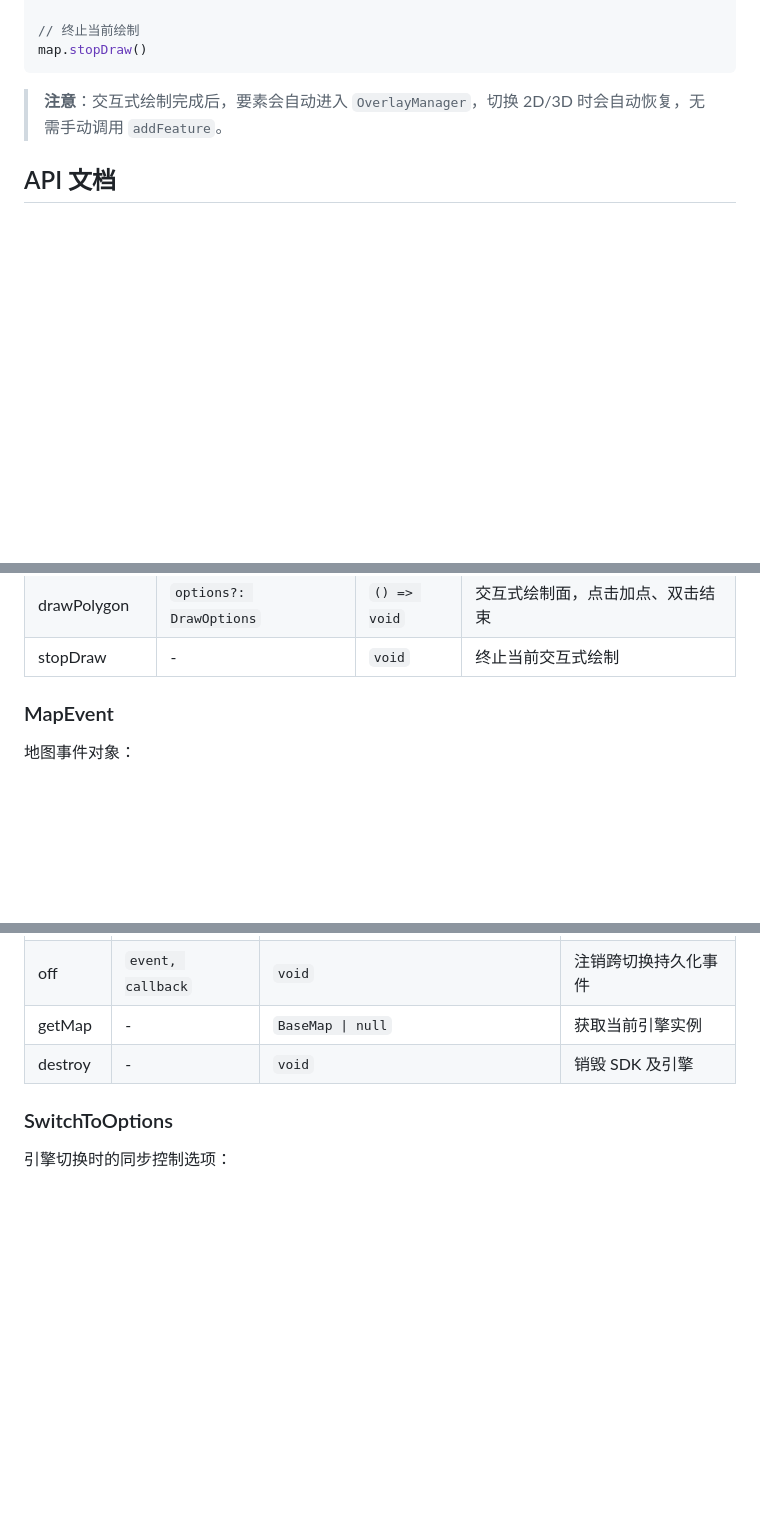
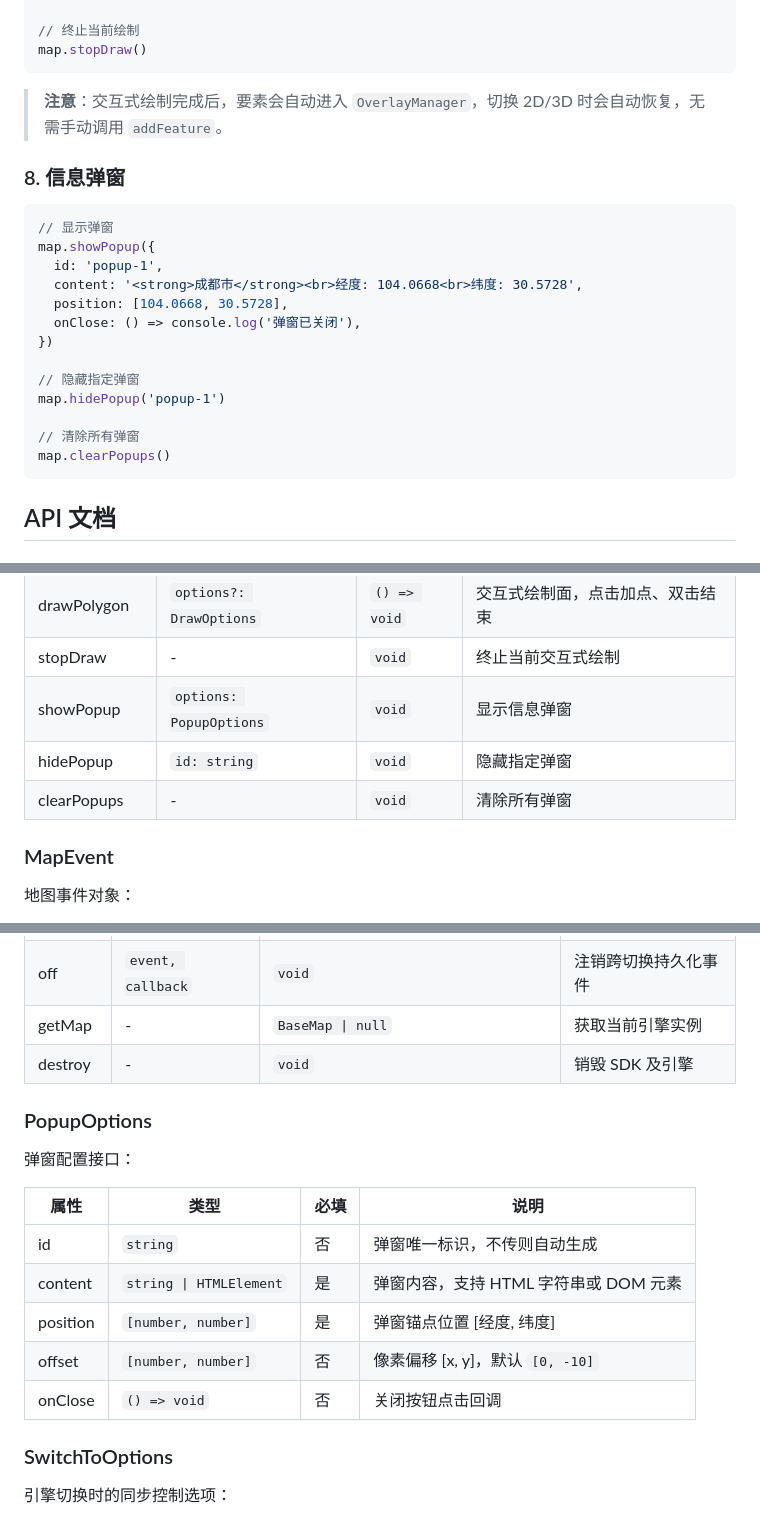
Before and after one commit to HW-public/map-sdk, a Markdown page: README.md, 3 parts joined by grey strips. Rendered like a GitHub page; blank space fills up the shorter version.

Commit message:
docs(readme): 更新文档添加要素样式动态更新和信息弹窗功能说明

````diff
--- a/README.md
+++ b/README.md
@@ -337,6 +337,24 @@ map.stopDraw()
 
 > **注意**：交互式绘制完成后，要素会自动进入 `OverlayManager`，切换 2D/3D 时会自动恢复，无需手动调用 `addFeature`。
 
+### 8. 信息弹窗
+
+```typescript
+// 显示弹窗
+map.showPopup({
+  id: 'popup-1',
+  content: '<strong>成都市</strong><br>经度: 104.0668<br>纬度: 30.5728',
+  position: [104.0668, 30.5728],
+  onClose: () => console.log('弹窗已关闭'),
+})
+
+// 隐藏指定弹窗
+map.hidePopup('popup-1')
+
+// 清除所有弹窗
+map.clearPopups()
+```
+
 ## API 文档
 
 ### MapConfig
@@ -382,6 +400,9 @@ map.stopDraw()
 | drawLine | `options?: DrawOptions` | `() => void` | 交互式绘制线，点击加点、双击结束 |
 | drawPolygon | `options?: DrawOptions` | `() => void` | 交互式绘制面，点击加点、双击结束 |
 | stopDraw | - | `void` | 终止当前交互式绘制 |
+| showPopup | `options: PopupOptions` | `void` | 显示信息弹窗 |
+| hidePopup | `id: string` | `void` | 隐藏指定弹窗 |
+| clearPopups | - | `void` | 清除所有弹窗 |
 
 ### MapEvent
 
@@ -412,6 +433,18 @@ map.stopDraw()
 | off | `event, callback` | `void` | 注销跨切换持久化事件 |
 | getMap | - | `BaseMap \| null` | 获取当前引擎实例 |
 | destroy | - | `void` | 销毁 SDK 及引擎 |
+
+### PopupOptions
+
+弹窗配置接口：
+
+| 属性 | 类型 | 必填 | 说明 |
+|------|------|------|------|
+| id | `string` | 否 | 弹窗唯一标识，不传则自动生成 |
+| content | `string \| HTMLElement` | 是 | 弹窗内容，支持 HTML 字符串或 DOM 元素 |
+| position | `[number, number]` | 是 | 弹窗锚点位置 [经度, 纬度] |
+| offset | `[number, number]` | 否 | 像素偏移 [x, y]，默认 `[0, -10]` |
+| onClose | `() => void` | 否 | 关闭按钮点击回调 |
 
 ### SwitchToOptions
 
````
Also changed, not shown: other parts of README.md (+2 -2 lines).
